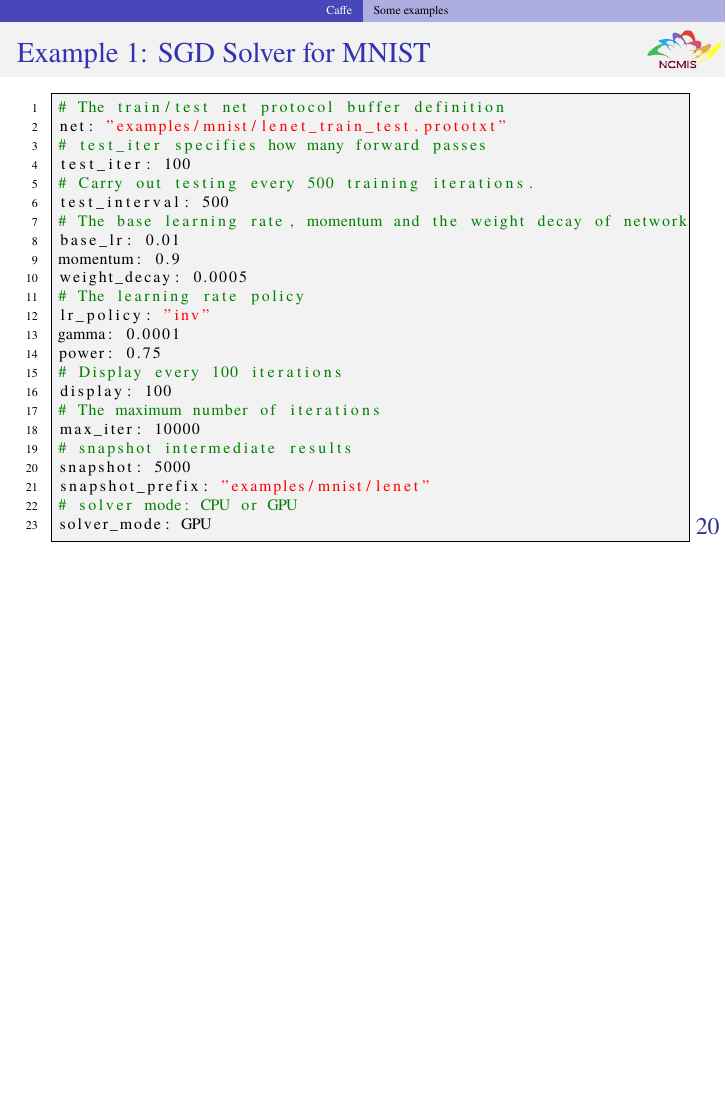
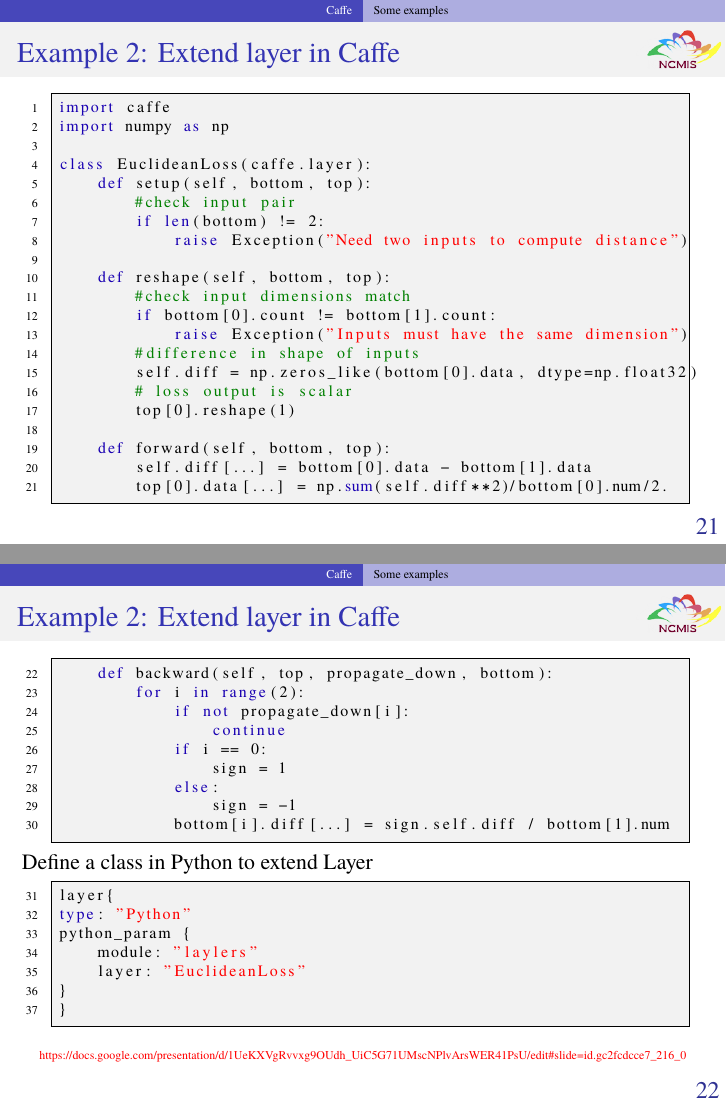
Before and after one commit to zhangcs/TalkDLSoftware, LaTeX slides (talk.tex, which reads topics/Caffe.tex): page 22 of 32 before the commit and pages 23 and 24 of 34 after it, the two joined at a grey line, the shorter picture padded with empty space. Compiled offline with pdfLaTeX.

Commit message:
update demo for caffe

```diff
--- a/topics/Caffe.tex
+++ b/topics/Caffe.tex
@@ -27,0 +33 @@
+import caffe
@@ -28,33 +59,70 @@
 
 \begin{frame}[fragile]
   \MyLogo
-  \frametitle{Example 1: SGD Solver for MNIST}
+  \frametitle{Example 2: Extend layer in Caffe}
 \begin{tiny}
- \begin{lstlisting}[language=python]
-# The train/test net protocol buffer definition
-net: "examples/mnist/lenet_train_test.prototxt"
-# test_iter specifies how many forward passes
-test_iter: 100
-# Carry out testing every 500 training iterations.
-test_interval: 500
-# The base learning rate, momentum and the weight decay of network
-base_lr: 0.01
-momentum: 0.9
-weight_decay: 0.0005
-# The learning rate policy
-lr_policy: "inv"
-gamma: 0.0001
-power: 0.75
-# Display every 100 iterations
-display: 100
-# The maximum number of iterations
-max_iter: 10000
-# snapshot intermediate results
-snapshot: 5000
-snapshot_prefix: "examples/mnist/lenet"
-# solver mode: CPU or GPU
-solver_mode: GPU
+\begin{lstlisting}[language=python]
+import caffe
+import numpy as np
+
+class EuclideanLoss(caffe.layer):
+	def setup(self, bottom, top):
+		#check input pair
+		if len(bottom) != 2:
+			raise Exception("Need two inputs to compute distance")
+
+	def reshape(self, bottom, top):
+		#check input dimensions match
+		if bottom[0].count != bottom[1].count:
+			raise Exception("Inputs must have the same dimension")
+		#difference in shape of inputs
+		self.diff = np.zeros_like(bottom[0].data, dtype=np.float32)
+		# loss output is scalar
+		top[0].reshape(1)
+
+	def forward(self, bottom, top):
+		self.diff[...] = bottom[0].data - bottom[1].data
+		top[0].data[...] = np.sum(self.diff**2)/bottom[0].num/2.
+\end{lstlisting}
+\end{tiny}
+\end{frame}
+
+\begin{frame}[fragile]
+  \MyLogo
+  \frametitle{Example 2: Extend layer in Caffe}
+\ContinueLineNumber
+\begin{tiny}
+\begin{lstlisting}[language=python]
+	def backward(self, top, propagate_down, bottom):
+		for i in range(2):
+			if not propagate_down[i]:
+				continue
+			if i == 0:
+				sign = 1
+			else:
+				sign = -1
+			bottom[i].diff[...] = sign.self.diff / bottom[1].num
 \end{lstlisting}
 \end{tiny}
 
+
+Define a class in Python to extend Layer
+\begin{tiny}
+\begin{lstlisting}[language=python]
+layer{
+type: "Python"
+python_param {
+	module: "laylers"
+	layer: "EuclideanLoss"
+}
+}
+\end{lstlisting}
+\end{tiny}
+
+\tiny
+\begin{center}
+{
+\color{red}https://docs.google.com/presentation/d/1UeKXVgRvvxg9OUdh\_UiC5G71UMscNPlvArsWER41PsU/edit\#slide=id.gc2fcdcce7\_216\_0
+}
+\end{center}
 \end{frame}
```
Also changed, not shown: talk.pdf, topics/Caffe.tex (30 more changed lines).
